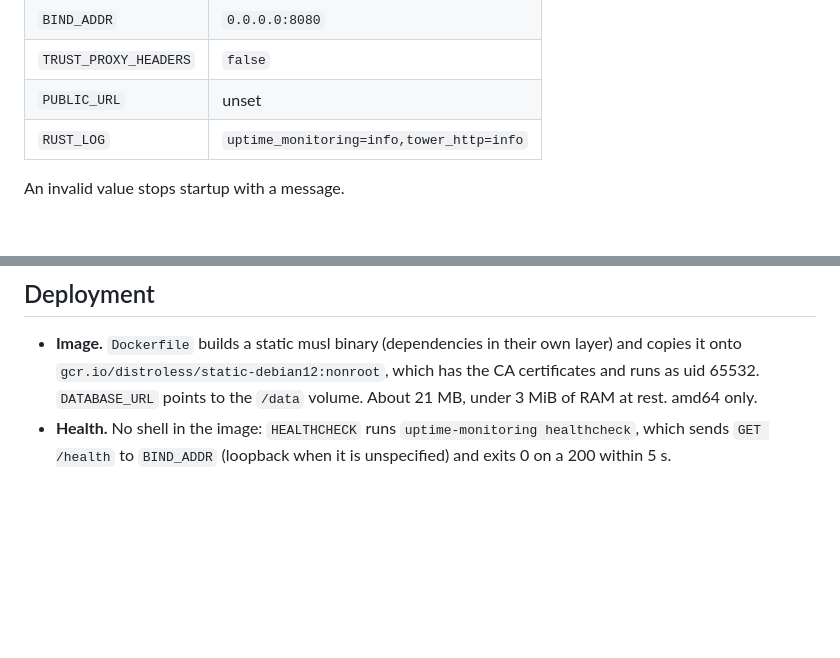
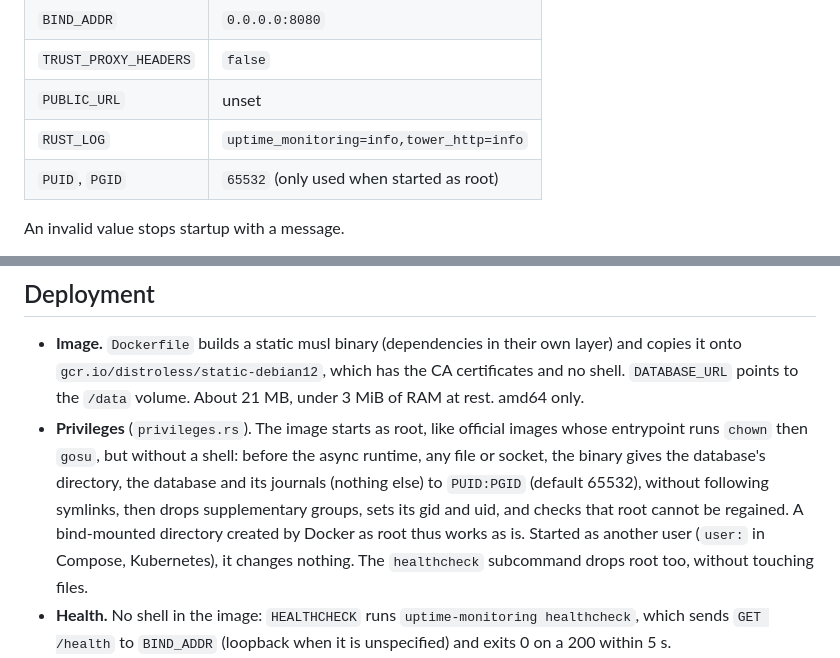
Before and after one commit to MathieuMarthy/uptime-monitoring, a Markdown page: docs/architecture.md, 2 parts joined by grey strips. Rendered like a GitHub page; blank space fills up the shorter version.

```diff
--- a/docs/architecture.md
+++ b/docs/architecture.md
@@ -128,6 +128,7 @@ uptime-monitoring/
 | `TRUST_PROXY_HEADERS` | `false`                          |
 | `PUBLIC_URL`   | unset                                   |
 | `RUST_LOG`     | `uptime_monitoring=info,tower_http=info` |
+| `PUID`, `PGID` | `65532` (only used when started as root) |
 
 An invalid value stops startup with a message.
 
@@ -324,8 +325,14 @@ alerts follow the checks retention: older incidents only show their facts.
 ## Deployment
 
 - **Image.** `Dockerfile` builds a static musl binary (dependencies in their own layer) and copies it onto
-  `gcr.io/distroless/static-debian12:nonroot`, which has the CA certificates and runs as uid 65532. `DATABASE_URL`
-  points to the `/data` volume. About 21 MB, under 3 MiB of RAM at rest. amd64 only.
+  `gcr.io/distroless/static-debian12`, which has the CA certificates and no shell. `DATABASE_URL` points to the
+  `/data` volume. About 21 MB, under 3 MiB of RAM at rest. amd64 only.
+- **Privileges** (`privileges.rs`). The image starts as root, like official images whose entrypoint runs `chown`
+  then `gosu`, but without a shell: before the async runtime, any file or socket, the binary gives the database's
+  directory, the database and its journals (nothing else) to `PUID:PGID` (default 65532), without following
+  symlinks, then drops supplementary groups, sets its gid and uid, and checks that root cannot be regained. A
+  bind-mounted directory created by Docker as root thus works as is. Started as another user (`user:` in Compose,
+  Kubernetes), it changes nothing. The `healthcheck` subcommand drops root too, without touching files.
 - **Health.** No shell in the image: `HEALTHCHECK` runs `uptime-monitoring healthcheck`, which sends `GET /health` to
   `BIND_ADDR` (loopback when it is unspecified) and exits 0 on a 200 within 5 s.
 - **Logs.** No colour codes unless stdout is a terminal.
```
Also changed, not shown: README.md (+43 -14 lines), docs/images/home_page.png (added), 7 other files.
